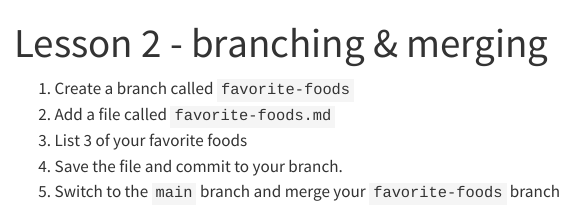
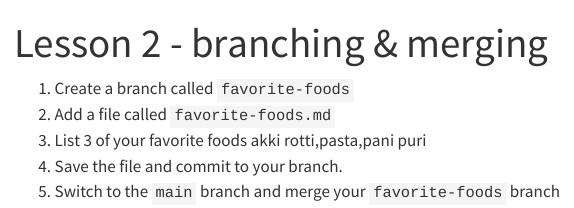
Before and after one commit to socalrug/2024-Workshop1, a Quarto document (lesson-2/lesson_2.qmd): the page in a window 1100 px wide, from its top. Rendered offline with R 4.5, knitr and Pandoc in place of Quarto, with nearby package versions.

Commit message:
updated lesson 2

```diff
--- a/lesson-2/lesson_2.qmd
+++ b/lesson-2/lesson_2.qmd
@@ -6,5 +6,6 @@ format: html
 1. Create a branch called `favorite-foods`
 2. Add a file called `favorite-foods.md`
 3. List 3 of your favorite foods
+akki rotti,pasta,pani puri
 4. Save the file and commit to your branch.
 5. Switch to the `main` branch and merge your `favorite-foods` branch
```
